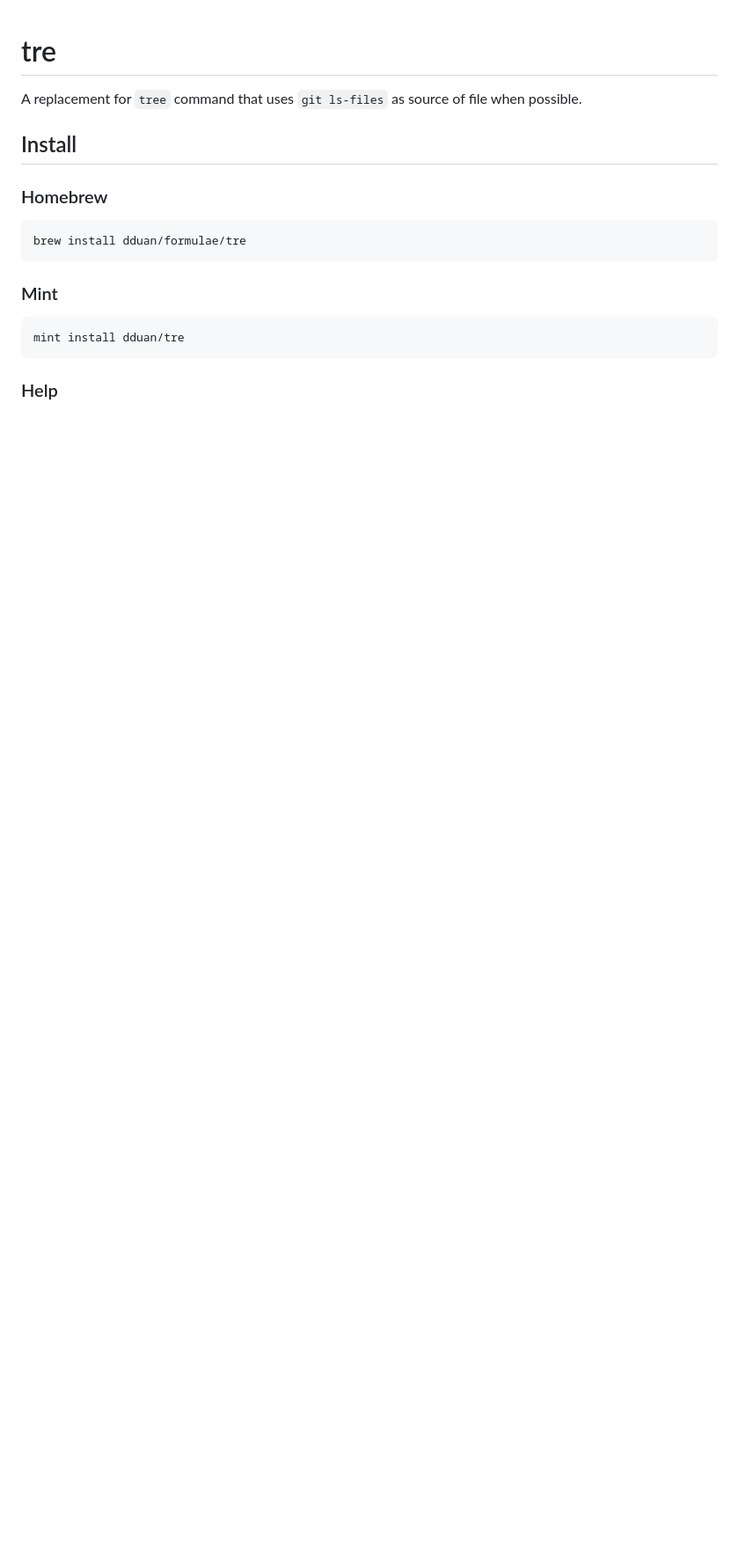
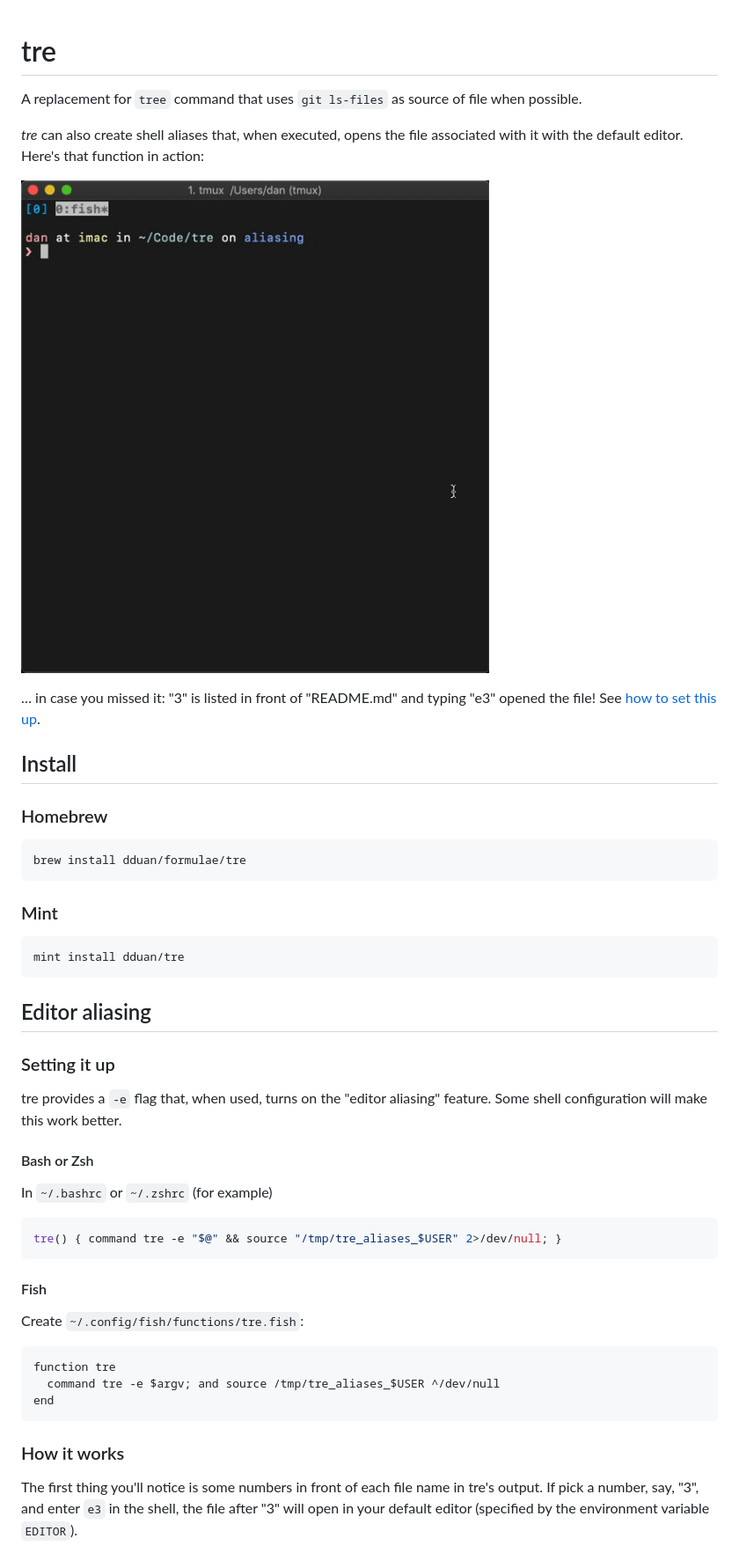
Before and after one commit to dduan/tre, a Markdown page: README.md, the part around one of its changes. Shown at 88% size. GitHub-like rendering; pictures changed too: alias_demo.gif (added); blank space fills up the shorter version.

Commit message:
Added output for alias file

````diff
--- a/README.md
+++ b/README.md
@@ -1,6 +1,15 @@
 # tre
 
-A replacement for `tree` command that uses `git ls-files` as source of file when possible.
+A replacement for `tree` command that uses `git ls-files` as source of file when
+possible.
+
+_tre_ can also create shell aliases that, when executed, opens the file
+associated with it with the default editor. Here's that function in action:
+
+![Aliasing In Action](alias_demo.gif)
+
+… in case you missed it: "3" is listed in front of "README.md" and typing "e3"
+opened the file! See [how to set this up](#editor-aliasing).
 
 ## Install
 
@@ -15,4 +24,36 @@ brew install dduan/formulae/tre
 mint install dduan/tre
 ```
 
-### Help
+## Editor aliasing
+
+### Setting it up
+
+tre provides a `-e` flag that, when used, turns on the "editor aliasing"
+feature. Some shell configuration will make this work better.
+
+#### Bash or Zsh
+
+In `~/.bashrc` or `~/.zshrc` (for example)
+
+```bash
+tre() { command tre -e "$@" && source "/tmp/tre_aliases_$USER" 2>/dev/null; }
+```
+
+#### Fish
+
+Create `~/.config/fish/functions/tre.fish`:
+
+```fish
+function tre
+  command tre -e $argv; and source /tmp/tre_aliases_$USER ^/dev/null
+end
+```
+
+
+### How it works
+
+The first thing you'll notice is some numbers in front of each file name in
+tre's output. If pick a number, say, "3", and enter `e3` in the shell, the file
+after "3" will open in your default editor (specified by the environment
+variable `EDITOR`).
+
````
Also changed, not shown: other parts of README.md (+29 -6 lines), 9 other files.
